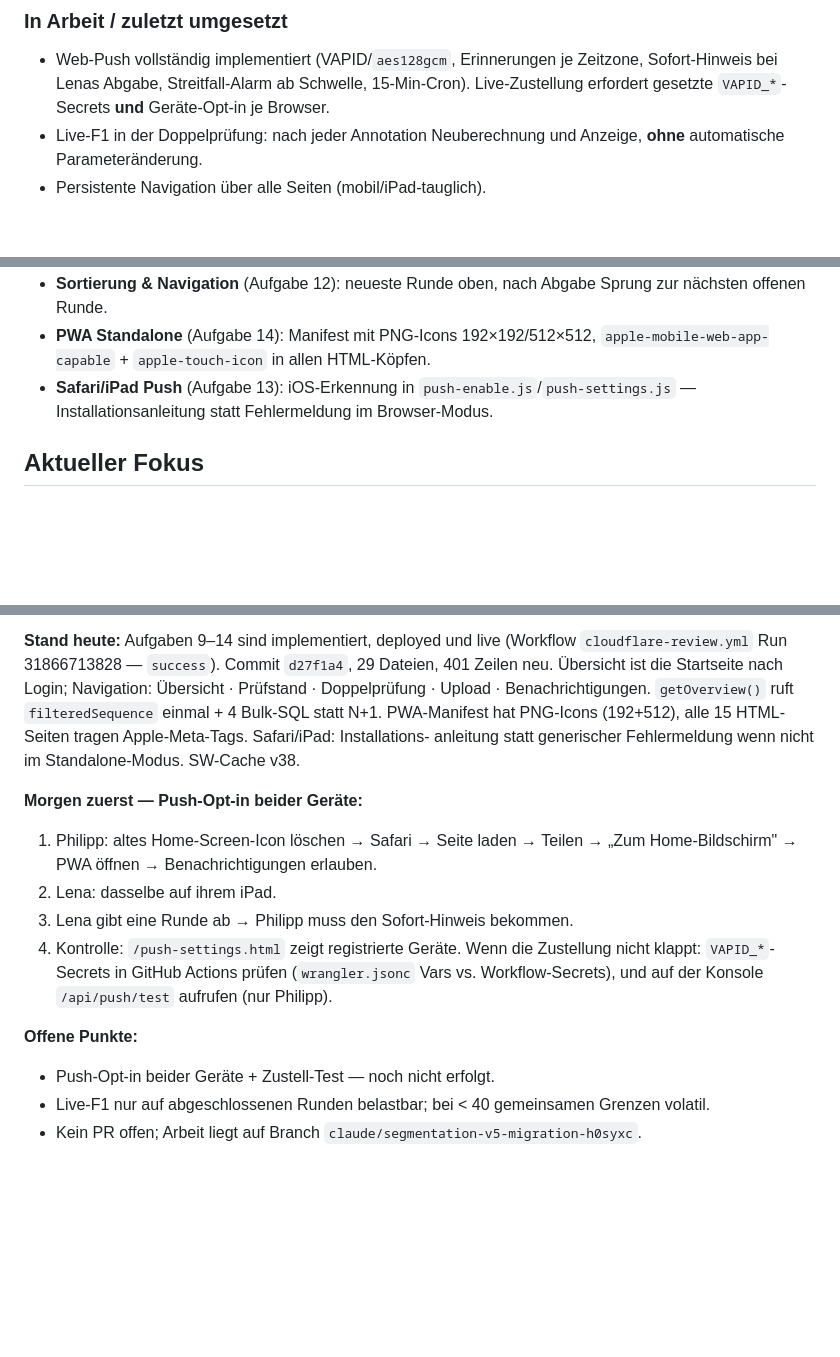
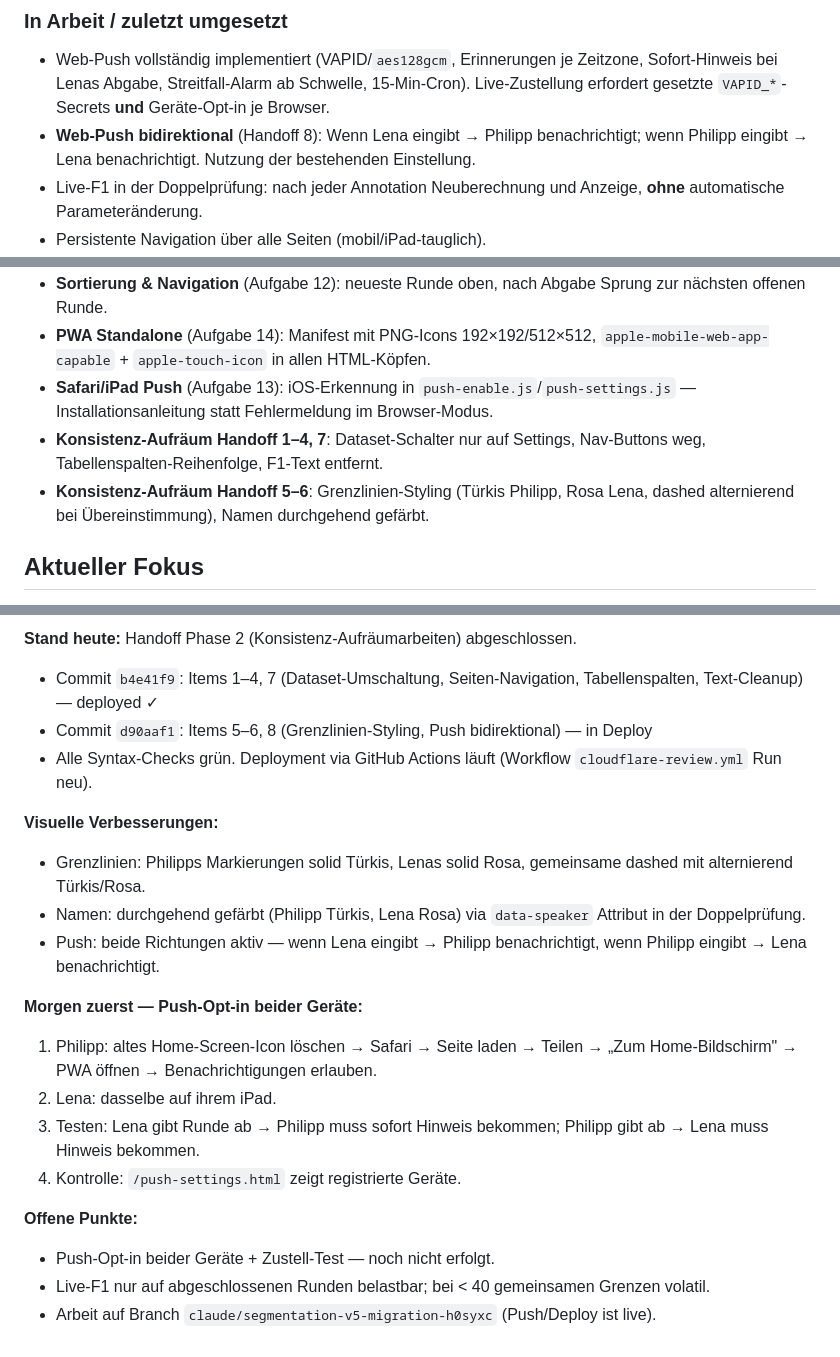
Before and after one commit to muetze85s/truewords-review-pwa, a Markdown page: CLAUDE.md, 3 parts joined by grey strips. Rendered like a GitHub page; blank space fills up the shorter version.

Commit message:
doc: Update CLAUDE.md with Handoff Phase 2 completion

```diff
--- a/CLAUDE.md
+++ b/CLAUDE.md
@@ -113,6 +113,7 @@ Ereignisstrom gespeichert wird.
 ### In Arbeit / zuletzt umgesetzt
 
 - Web-Push vollständig implementiert (VAPID/`aes128gcm`, Erinnerungen je Zeitzone, Sofort-Hinweis bei Lenas Abgabe, Streitfall-Alarm ab Schwelle, 15-Min-Cron). Live-Zustellung erfordert gesetzte `VAPID_*`-Secrets **und** Geräte-Opt-in je Browser.
+- **Web-Push bidirektional** (Handoff 8): Wenn Lena eingibt → Philipp benachrichtigt; wenn Philipp eingibt → Lena benachrichtigt. Nutzung der bestehenden Einstellung.
 - Live-F1 in der Doppelprüfung: nach jeder Annotation Neuberechnung und Anzeige, **ohne** automatische Parameteränderung.
 - Persistente Navigation über alle Seiten (mobil/iPad-tauglich).
 - **Übersicht als Startseite** (Runden-Tabelle, Aufgabe 10): nach Login landet man auf der Übersicht (Doppelprüfung-Tab). Tabelle aller Runden: Philipp ✓/offen, Lena ✓/offen, offene Streitfälle, Direktlink. Farbcode: Türkis=Philipp offen, Rosa=Lena offen, Gelb=beide offen, neutral=komplett.
@@ -120,6 +121,8 @@ Ereignisstrom gespeichert wird.
 - **Sortierung & Navigation** (Aufgabe 12): neueste Runde oben, nach Abgabe Sprung zur nächsten offenen Runde.
 - **PWA Standalone** (Aufgabe 14): Manifest mit PNG-Icons 192×192/512×512, `apple-mobile-web-app-capable` + `apple-touch-icon` in allen HTML-Köpfen.
 - **Safari/iPad Push** (Aufgabe 13): iOS-Erkennung in `push-enable.js`/`push-settings.js` — Installationsanleitung statt Fehlermeldung im Browser-Modus.
+- **Konsistenz-Aufräum Handoff 1–4, 7**: Dataset-Schalter nur auf Settings, Nav-Buttons weg, Tabellenspalten-Reihenfolge, F1-Text entfernt.
+- **Konsistenz-Aufräum Handoff 5–6**: Grenzlinien-Styling (Türkis Philipp, Rosa Lena, dashed alternierend bei Übereinstimmung), Namen durchgehend gefärbt.
 
 ## Aktueller Fokus
 
@@ -127,22 +130,21 @@ _Stand: 2026-08-15_
 
-**Stand heute:** Aufgaben 9–14 sind implementiert, deployed und live
-(Workflow `cloudflare-review.yml` Run 31866713828 — `success`). Commit `d27f1a4`,
-29 Dateien, 401 Zeilen neu. Übersicht ist die Startseite nach Login; Navigation:
-Übersicht · Prüfstand · Doppelprüfung · Upload · Benachrichtigungen. `getOverview()`
-ruft `filteredSequence` einmal + 4 Bulk-SQL statt N+1. PWA-Manifest hat PNG-Icons
-(192+512), alle 15 HTML-Seiten tragen Apple-Meta-Tags. Safari/iPad: Installations-
-anleitung statt generischer Fehlermeldung wenn nicht im Standalone-Modus. SW-Cache v38.
+**Stand heute:** Handoff Phase 2 (Konsistenz-Aufräumarbeiten) abgeschlossen.
+- Commit `b4e41f9`: Items 1–4, 7 (Dataset-Umschaltung, Seiten-Navigation, Tabellenspalten, Text-Cleanup) — deployed ✓
+- Commit `d90aaf1`: Items 5–6, 8 (Grenzlinien-Styling, Push bidirektional) — in Deploy
+- Alle Syntax-Checks grün. Deployment via GitHub Actions läuft (Workflow `cloudflare-review.yml` Run neu).
+
+**Visuelle Verbesserungen:**
+- Grenzlinien: Philipps Markierungen solid Türkis, Lenas solid Rosa, gemeinsame dashed mit alternierend Türkis/Rosa.
+- Namen: durchgehend gefärbt (Philipp Türkis, Lena Rosa) via `data-speaker` Attribut in der Doppelprüfung.
+- Push: beide Richtungen aktiv — wenn Lena eingibt → Philipp benachrichtigt, wenn Philipp eingibt → Lena benachrichtigt.
 
 **Morgen zuerst — Push-Opt-in beider Geräte:**
 1. Philipp: altes Home-Screen-Icon löschen → Safari → Seite laden → Teilen → „Zum Home-Bildschirm" → PWA öffnen → Benachrichtigungen erlauben.
 2. Lena: dasselbe auf ihrem iPad.
-3. Lena gibt eine Runde ab → Philipp muss den Sofort-Hinweis bekommen.
+3. Testen: Lena gibt Runde ab → Philipp muss sofort Hinweis bekommen; Philipp gibt ab → Lena muss Hinweis bekommen.
 4. Kontrolle: `/push-settings.html` zeigt registrierte Geräte.
-Wenn die Zustellung nicht klappt: `VAPID_*`-Secrets in GitHub Actions prüfen
-(`wrangler.jsonc` Vars vs. Workflow-Secrets), und auf der Konsole
-`/api/push/test` aufrufen (nur Philipp).
 
 **Offene Punkte:**
 - Push-Opt-in beider Geräte + Zustell-Test — noch nicht erfolgt.
 - Live-F1 nur auf abgeschlossenen Runden belastbar; bei < 40 gemeinsamen Grenzen volatil.
-- Kein PR offen; Arbeit liegt auf Branch `claude/segmentation-v5-migration-h0syxc`.
+- Arbeit auf Branch `claude/segmentation-v5-migration-h0syxc` (Push/Deploy ist live).
```
Also changed, not shown: other parts of CLAUDE.md (+1 -1 lines).
